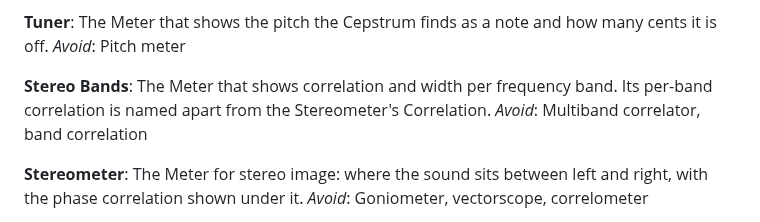
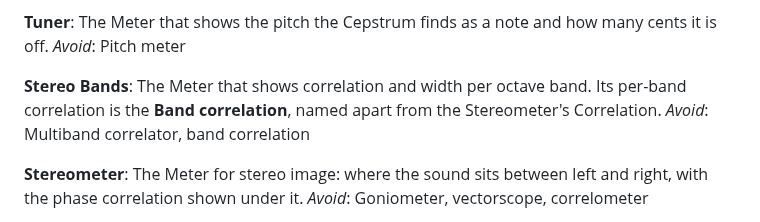
Before and after one commit to daswerk/Das-Meter, a Markdown page: CONTEXT.md, the part around the change. Rendered like a GitHub page.

```diff
--- a/CONTEXT.md
+++ b/CONTEXT.md
@@ -73,7 +73,7 @@ The Meter that shows the pitch the Cepstrum finds as a note and how many cents i
 _Avoid_: Pitch meter
 
 **Stereo Bands**:
-The Meter that shows correlation and width per frequency band. Its per-band correlation is named apart from the Stereometer's Correlation.
+The Meter that shows correlation and width per octave band. Its per-band correlation is the **Band correlation**, named apart from the Stereometer's Correlation.
 _Avoid_: Multiband correlator, band correlation
 
 **Stereometer**:
```
Also changed, not shown: README.md (+7 -3 lines), docs/images/meter-stereo-bands.png (added), 17 other files.
